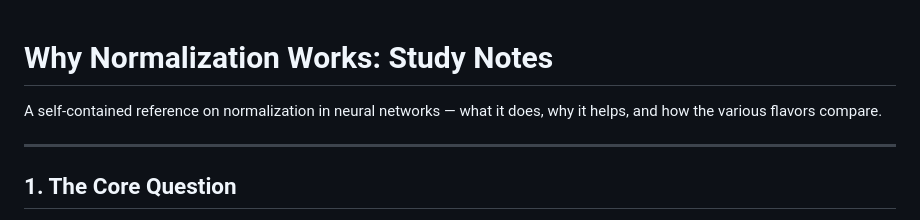
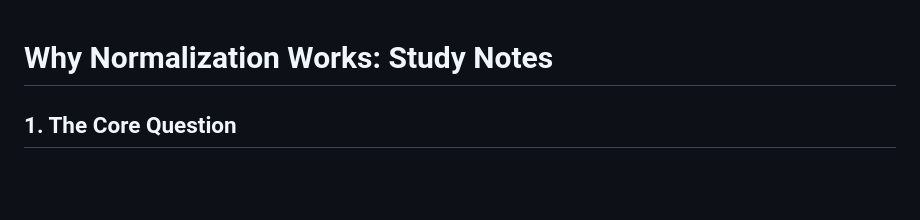
Before and after one commit to ampho12/obsidian-linux-kernel, a Markdown page: machine-learning/notes/Untitled.md, the part around the change. Rendered like a GitHub page; blank space fills up the shorter version.

Commit message:
vault backup: 2026-05-06 00:13:38

```diff
--- a/machine-learning/notes/Untitled.md
+++ b/machine-learning/notes/Untitled.md
@@ -1,9 +1,5 @@
 
 # Why Normalization Works: Study Notes
-
-A self-contained reference on normalization in neural networks — what it does, why it helps, and how the various flavors compare.
-
----
 
 ## 1. The Core Question
 
```
